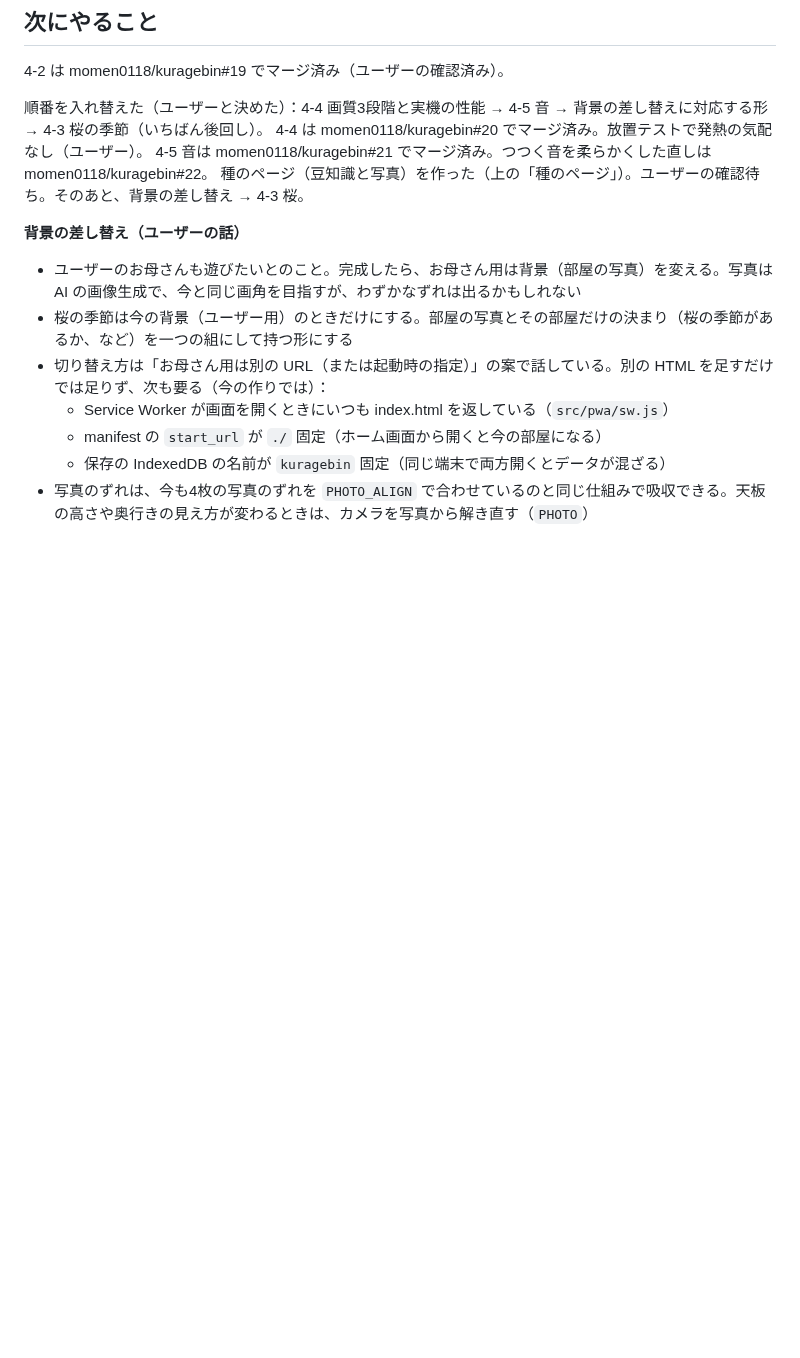
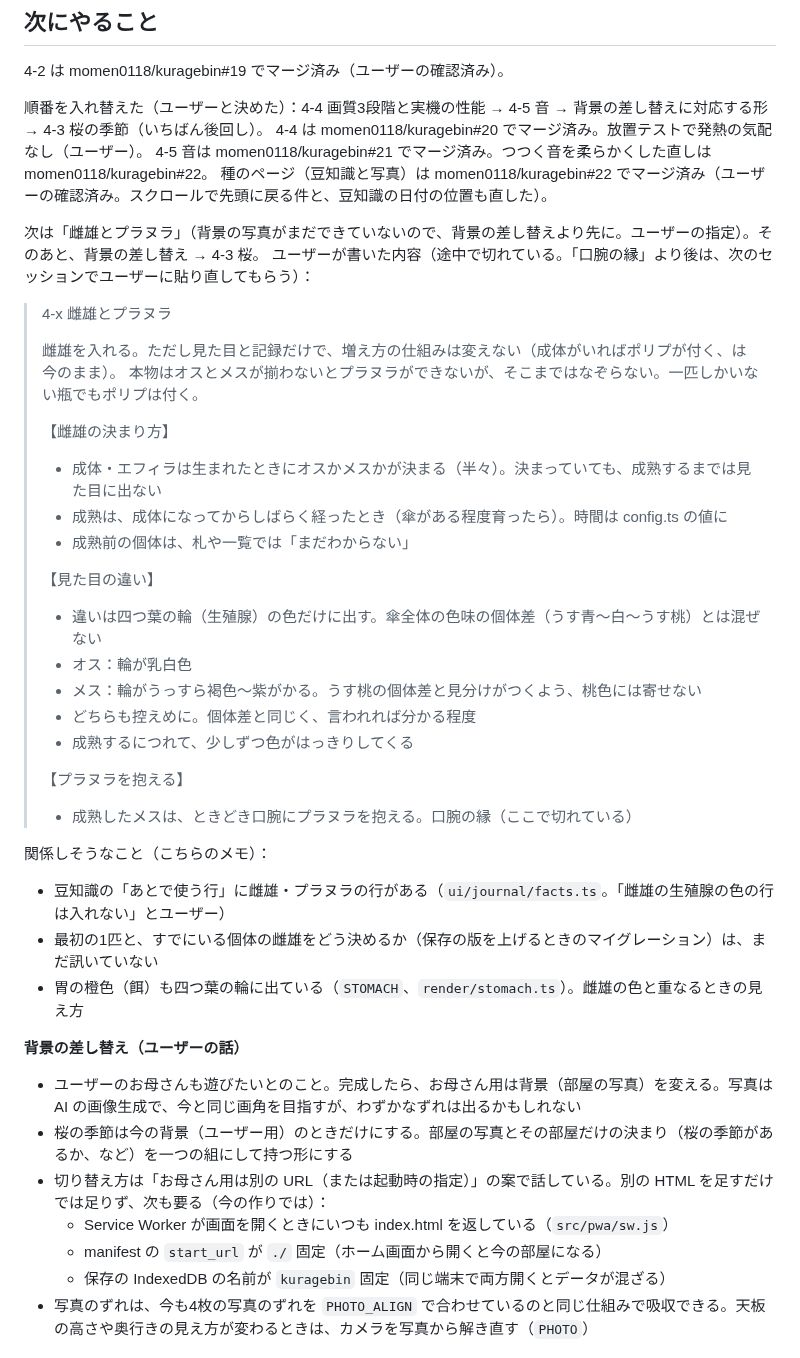
Before and after one commit to momen0118/kuragebin, a Markdown page: HANDOFF.md, the part around the change. Rendered like a GitHub page; blank space fills up the shorter version.

Commit message:
HANDOFF.md：#22 のマージ、次は雌雄とプラヌラ（ユーザーの指定。途中まで）
Co-Authored-By: Claude Opus 5.5 <noreply@anthropic.com>
Claude-Session: https://claude.ai/code/session_01V3fhw1MM7tpcZPR3JtnXNF

```diff
--- a/HANDOFF.md
+++ b/HANDOFF.md
@@ -869,7 +869,36 @@
 順番を入れ替えた（ユーザーと決めた）：4-4 画質3段階と実機の性能 → 4-5 音 → 背景の差し替えに対応する形 → 4-3 桜の季節（いちばん後回し）。
 4-4 は momen0118/kuragebin#20 でマージ済み。放置テストで発熱の気配なし（ユーザー）。
 4-5 音は momen0118/kuragebin#21 でマージ済み。つつく音を柔らかくした直しは momen0118/kuragebin#22。
-種のページ（豆知識と写真）を作った（上の「種のページ」）。ユーザーの確認待ち。そのあと、背景の差し替え → 4-3 桜。
+種のページ（豆知識と写真）は momen0118/kuragebin#22 でマージ済み（ユーザーの確認済み。スクロールで先頭に戻る件と、豆知識の日付の位置も直した）。
+
+次は「雌雄とプラヌラ」（背景の写真がまだできていないので、背景の差し替えより先に。ユーザーの指定）。そのあと、背景の差し替え → 4-3 桜。
+ユーザーが書いた内容（途中で切れている。「口腕の縁」より後は、次のセッションでユーザーに貼り直してもらう）：
+
+> 4-x 雌雄とプラヌラ
+>
+> 雌雄を入れる。ただし見た目と記録だけで、増え方の仕組みは変えない（成体がいればポリプが付く、は今のまま）。
+> 本物はオスとメスが揃わないとプラヌラができないが、そこまではなぞらない。一匹しかいない瓶でもポリプは付く。
+>
+> 【雌雄の決まり方】
+> - 成体・エフィラは生まれたときにオスかメスかが決まる（半々）。決まっていても、成熟するまでは見た目に出ない
+> - 成熟は、成体になってからしばらく経ったとき（傘がある程度育ったら）。時間は config.ts の値に
+> - 成熟前の個体は、札や一覧では「まだわからない」
+>
+> 【見た目の違い】
+> - 違いは四つ葉の輪（生殖腺）の色だけに出す。傘全体の色味の個体差（うす青〜白〜うす桃）とは混ぜない
+> - オス：輪が乳白色
+> - メス：輪がうっすら褐色〜紫がかる。うす桃の個体差と見分けがつくよう、桃色には寄せない
+> - どちらも控えめに。個体差と同じく、言われれば分かる程度
+> - 成熟するにつれて、少しずつ色がはっきりしてくる
+>
+> 【プラヌラを抱える】
+> - 成熟したメスは、ときどき口腕にプラヌラを抱える。口腕の縁（ここで切れている）
+
+関係しそうなこと（こちらのメモ）：
+- 豆知識の「あとで使う行」に雌雄・プラヌラの行がある（`ui/journal/facts.ts`。「雌雄の生殖腺の色の行は入れない」とユーザー）
+- 最初の1匹と、すでにいる個体の雌雄をどう決めるか（保存の版を上げるときのマイグレーション）は、まだ訊いていない
+- 胃の橙色（餌）も四つ葉の輪に出ている（`STOMACH`、`render/stomach.ts`）。雌雄の色と重なるときの見え方
+
 
 **背景の差し替え（ユーザーの話）**
 
```
